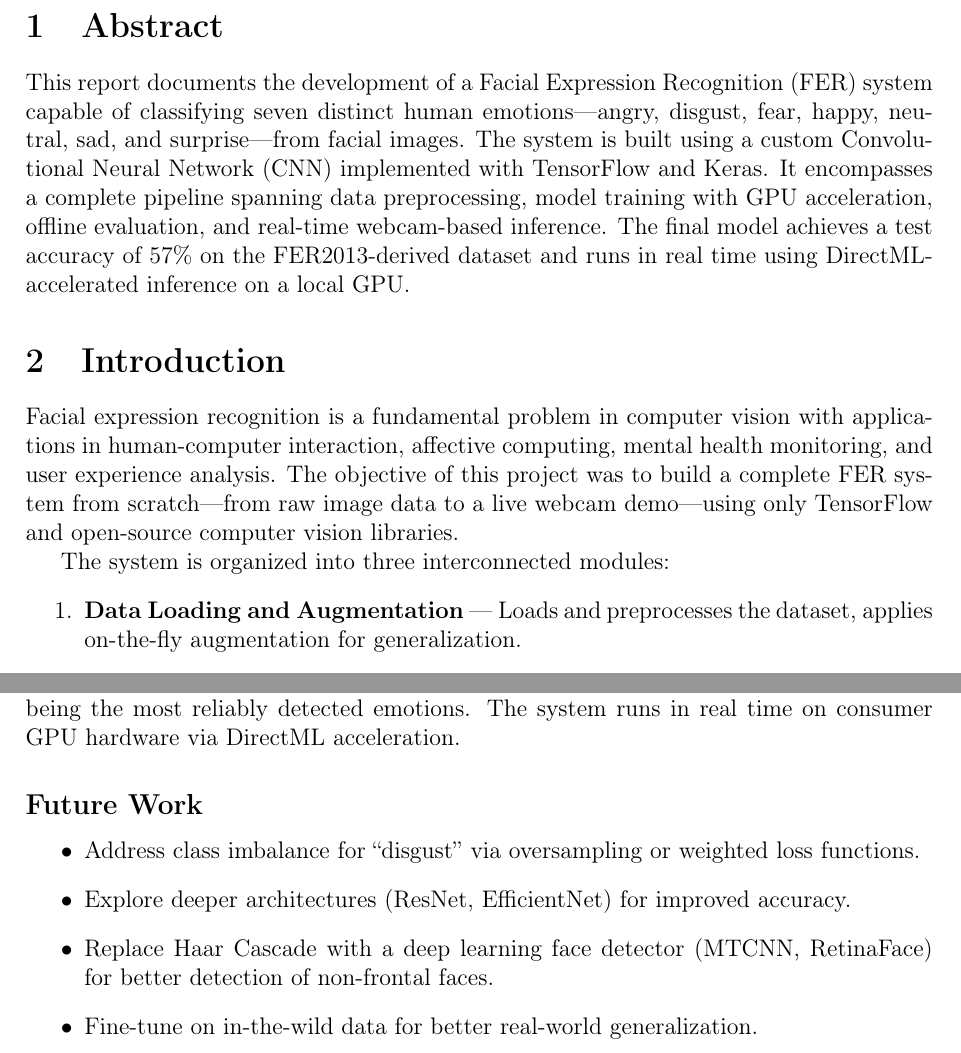
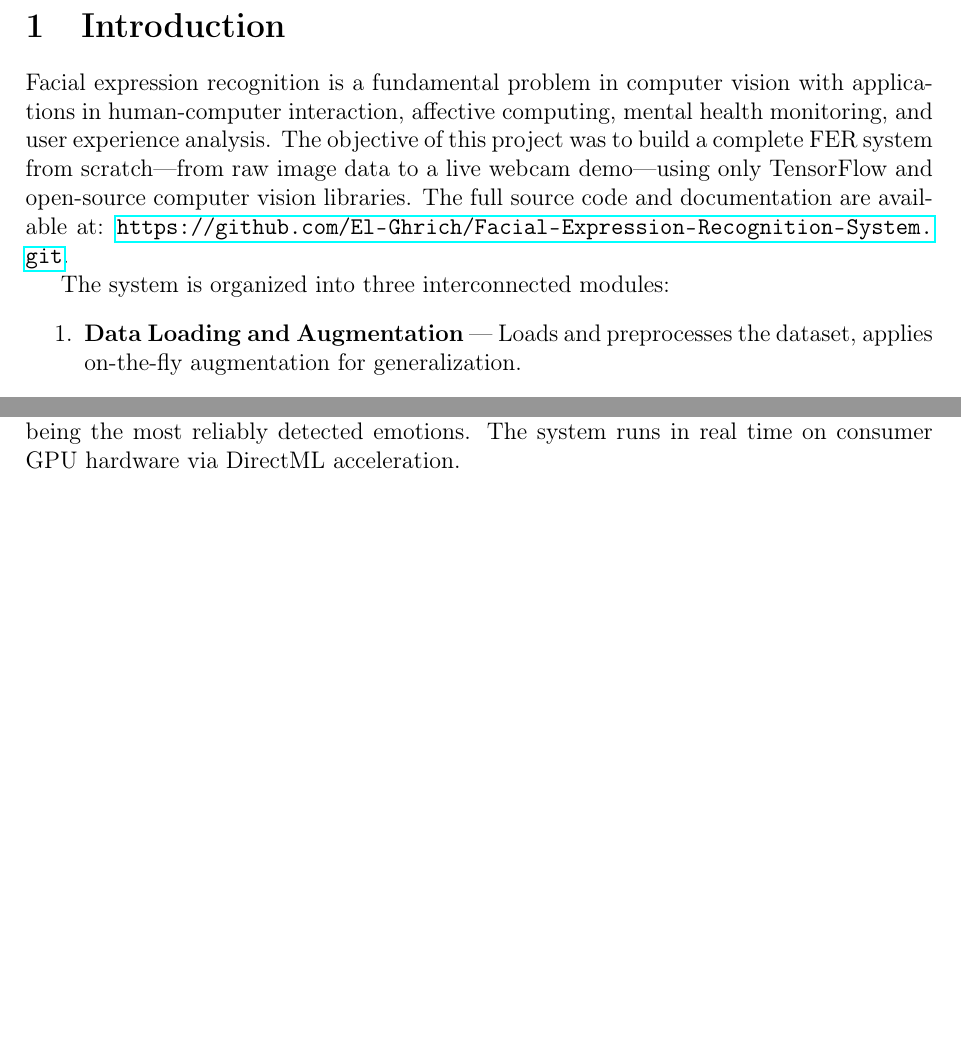
Before and after one commit to El-Ghrich/Facial-Expression-Recognition-System, a LaTeX document (report.tex): two parts of pages 3 and 8 of 8 before the commit and two parts of pages 3 and 7 of 7 after it, joined at a grey line, cut at the place of the change, the shorter picture padded with empty space. Compiled offline with pdfLaTeX.

Commit message:
Add report.tex with contributors and GitHub repo link

```diff
--- a/report.tex
+++ b/report.tex
@@ -15,7 +15,8 @@
 
 \title{\textbf{Facial Expression Recognition System} \\[4pt]
 \large A Deep Learning Approach Using Convolutional Neural Networks}
-\author{Project Report}
+\author{Bilal Magguilej \\ El-Ghrich Salman}
+
 \date{\today}
 
 \begin{document}
@@ -27,11 +28,8 @@
 \tableofcontents
 \newpage
 
-\section{Abstract}
-This report documents the development of a Facial Expression Recognition (FER) system capable of classifying seven distinct human emotions---angry, disgust, fear, happy, neutral, sad, and surprise---from facial images. The system is built using a custom Convolutional Neural Network (CNN) implemented with TensorFlow and Keras. It encompasses a complete pipeline spanning data preprocessing, model training with GPU acceleration, offline evaluation, and real-time webcam-based inference. The final model achieves a test accuracy of 57\% on the FER2013-derived dataset and runs in real time using DirectML-accelerated inference on a local GPU.
-
 \section{Introduction}
-Facial expression recognition is a fundamental problem in computer vision with applications in human-computer interaction, affective computing, mental health monitoring, and user experience analysis. The objective of this project was to build a complete FER system from scratch---from raw image data to a live webcam demo---using only TensorFlow and open-source computer vision libraries.
+Facial expression recognition is a fundamental problem in computer vision with applications in human-computer interaction, affective computing, mental health monitoring, and user experience analysis. The objective of this project was to build a complete FER system from scratch---from raw image data to a live webcam demo---using only TensorFlow and open-source computer vision libraries. The full source code and documentation are available at: \url{https://github.com/El-Ghrich/Facial-Expression-Recognition-System.git}.
 
 The system is organized into three interconnected modules:
 \begin{enumerate}
@@ -201,12 +199,4 @@ Key decisions and their rationale:
 \section{Conclusion}
 This project successfully implemented a complete facial expression recognition pipeline from data loading to real-time deployment. The custom CNN with 685K parameters achieved 57\% accuracy on seven-class emotion classification, with ``happy'' and ``surprise'' being the most reliably detected emotions. The system runs in real time on consumer GPU hardware via DirectML acceleration.
 
-\subsection*{Future Work}
-\begin{itemize}
-    \item Address class imbalance for ``disgust'' via oversampling or weighted loss functions.
-    \item Explore deeper architectures (ResNet, EfficientNet) for improved accuracy.
-    \item Replace Haar Cascade with a deep learning face detector (MTCNN, RetinaFace) for better detection of non-frontal faces.
-    \item Fine-tune on in-the-wild data for better real-world generalization.
-\end{itemize}
-
 \end{document}
```
